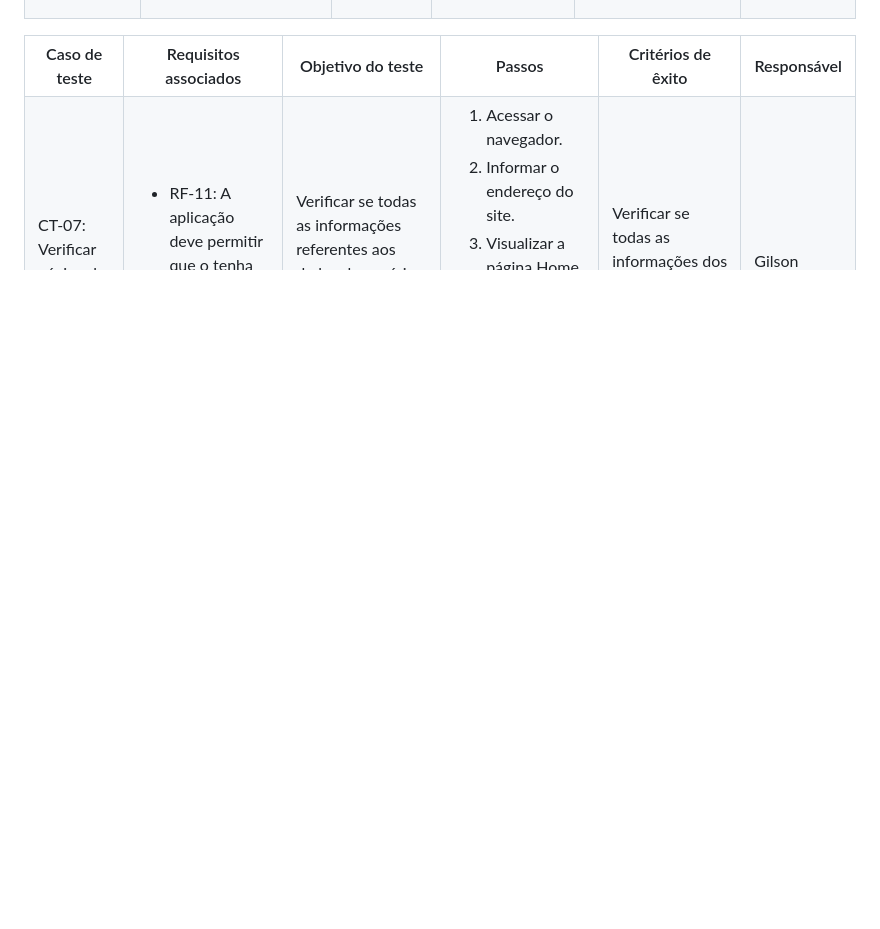
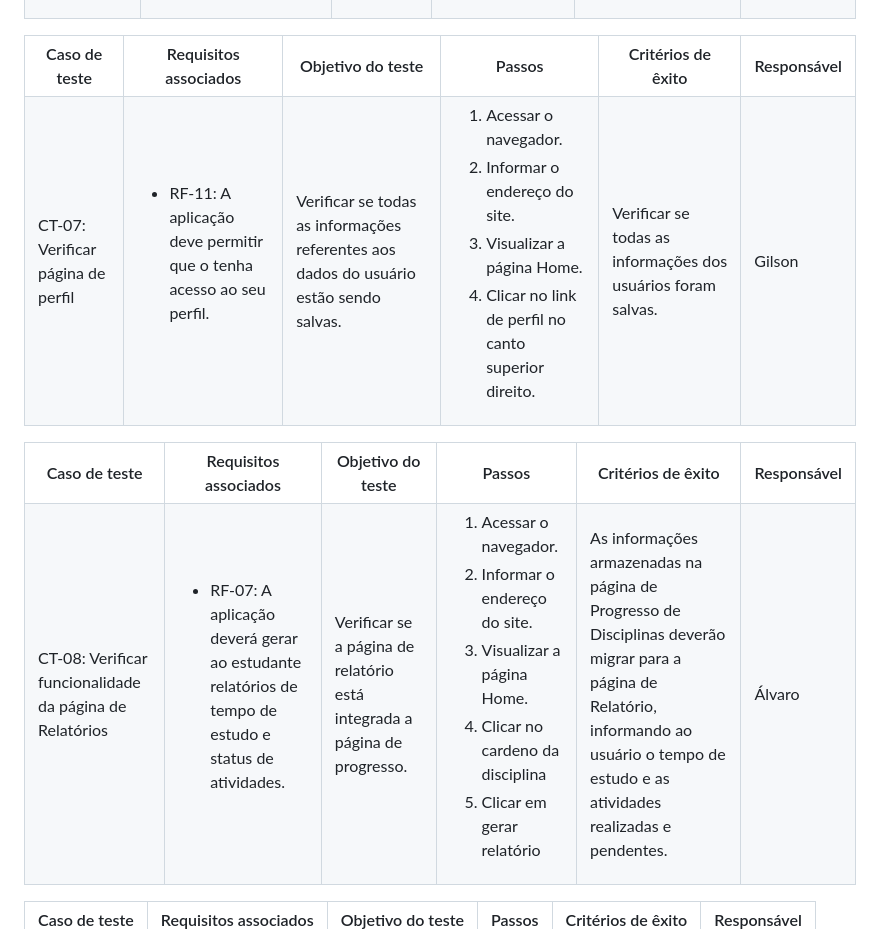
Before and after one commit to ICEI-PUC-Minas-PMV-ADS/pmv-ads-2024-1-e1-proj-web-t1-pmv-ads-2024-1-e1-projestudeo, a Markdown page: documentos/07-Plano de Testes de Software.md, the part around the change. GitHub-like rendering; blank space fills up the shorter version.

```diff
--- a/documentos/07-Plano de Testes de Software.md
+++ b/documentos/07-Plano de Testes de Software.md
@@ -237,3 +237,45 @@ Os testes funcionais a serem realizados na aplicação são descritos a seguir:
   <td>Gilson</td>
  </tr>
 </table>
+
+<table>
+ <tr>
+  <th>Caso de teste</th>
+  <th>Requisitos associados</th>
+  <th>Objetivo do teste</th>
+  <th>Passos</th>
+  <th>Critérios de êxito</th>
+  <th>Responsável</th>
+ </tr>
+ <tr>
+  <td>CT-08: Verificar funcionalidade da página de Relatórios</td>
+  <td>
+   <ul>
+    <li>RF-07:	A aplicação deverá gerar ao estudante relatórios de tempo de estudo e status de atividades.</li>
+   </ul>
+  </td>
+  <td>Verificar se a página de relatório está integrada a página de progresso.</td>
+  <td>
+   <ol>
+    <li>Acessar o navegador.</li>
+    <li>Informar o endereço do site.</li>
+    <li>Visualizar a página Home.</li>
+    <li>Clicar no cardeno da disciplina</li>
+    <li>Clicar em gerar relatório</li>
+   </ol>
+   </td>
+  <td>As informações armazenadas na página de Progresso de Disciplinas deverão migrar para a página de Relatório, informando ao usuário o tempo de estudo e as atividades realizadas e pendentes.</td>
+  <td>Álvaro</td>
+ </tr>
+</table>
+
+<table>
+ <tr>
+  <th>Caso de teste</th>
+  <th>Requisitos associados</th>
+  <th>Objetivo do teste</th>
+  <th>Passos</th>
+  <th>Critérios de êxito</th>
+  <th>Responsável</th>
+ </tr>
+ <tr>
```
